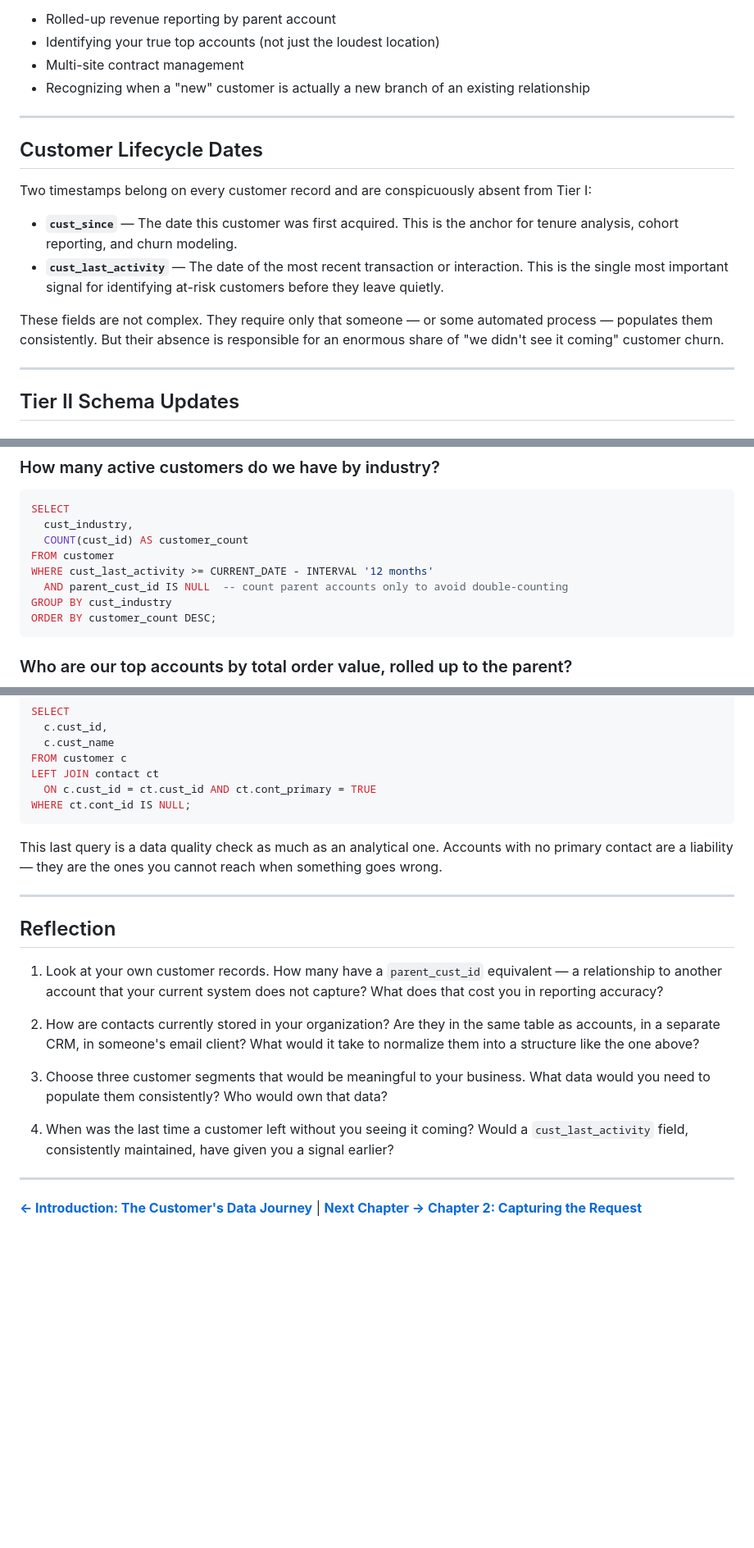
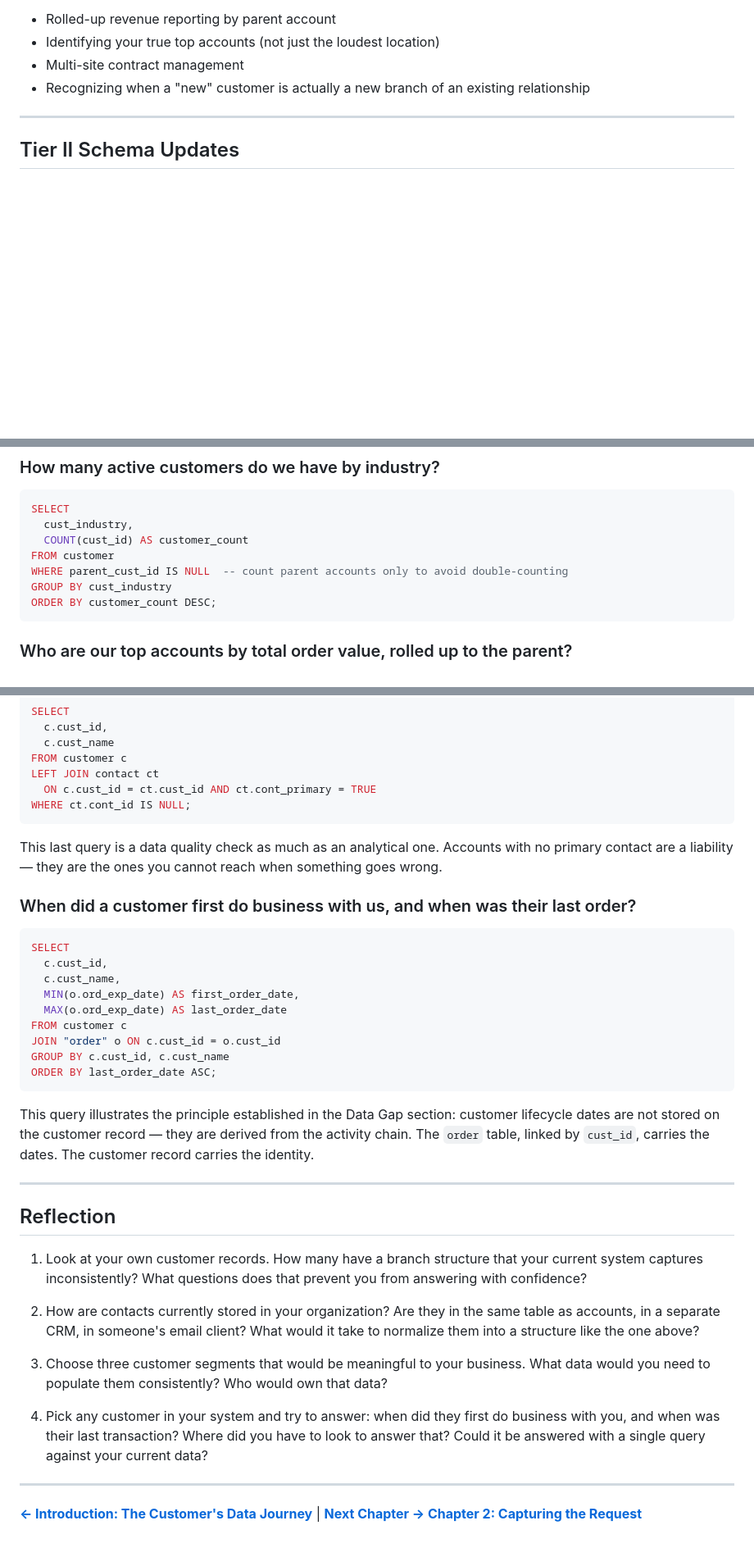
Before and after one commit to andredavisme/customer-sales-data-practical, a Markdown page: chapters/01-knowing-your-customer.md, 3 parts joined by grey strips. Shown at 82% size. Rendered like a GitHub page; blank space fills up the shorter version.

Commit message:
fix: ch1 - acknowledge cust_branch capability, remove lifecycle dates (derivable from activity chain)

````diff
--- a/chapters/01-knowing-your-customer.md
+++ b/chapters/01-knowing-your-customer.md
@@ -76,17 +77,6 @@ This single field unlocks:
 
 ---
 
-## Customer Lifecycle Dates
-
-Two timestamps belong on every customer record and are conspicuously absent from Tier I:
-
-- **`cust_since`** — The date this customer was first acquired. This is the anchor for tenure analysis, cohort reporting, and churn modeling.
-- **`cust_last_activity`** — The date of the most recent transaction or interaction. This is the single most important signal for identifying at-risk customers before they leave quietly.
-
-These fields are not complex. They require only that someone — or some automated process — populates them consistently. But their absence is responsible for an enormous share of "we didn't see it coming" customer churn.
-
----
-
 ## Tier II Schema Updates
 
 ### Updated: `customer` Table
@@ -131,8 +119,7 @@ SELECT
   cust_industry,
   COUNT(cust_id) AS customer_count
 FROM customer
-WHERE cust_last_activity >= CURRENT_DATE - INTERVAL '12 months'
-  AND parent_cust_id IS NULL  -- count parent accounts only to avoid double-counting
+WHERE parent_cust_id IS NULL  -- count parent accounts only to avoid double-counting
 GROUP BY cust_industry
 ORDER BY customer_count DESC;
 ```
@@ -166,17 +153,33 @@ WHERE ct.cont_id IS NULL;
 
 This last query is a data quality check as much as an analytical one. Accounts with no primary contact are a liability — they are the ones you cannot reach when something goes wrong.
 
+### When did a customer first do business with us, and when was their last order?
+
+```sql
+SELECT
+  c.cust_id,
+  c.cust_name,
+  MIN(o.ord_exp_date) AS first_order_date,
+  MAX(o.ord_exp_date) AS last_order_date
+FROM customer c
+JOIN "order" o ON c.cust_id = o.cust_id
+GROUP BY c.cust_id, c.cust_name
+ORDER BY last_order_date ASC;
+```
+
+This query illustrates the principle established in the Data Gap section: customer lifecycle dates are not stored on the customer record — they are derived from the activity chain. The `order` table, linked by `cust_id`, carries the dates. The customer record carries the identity.
+
 ---
 
 ## Reflection
 
-1. Look at your own customer records. How many have a `parent_cust_id` equivalent — a relationship to another account that your current system does not capture? What does that cost you in reporting accuracy?
+1. Look at your own customer records. How many have a branch structure that your current system captures inconsistently? What questions does that prevent you from answering with confidence?
 
 2. How are contacts currently stored in your organization? Are they in the same table as accounts, in a separate CRM, in someone's email client? What would it take to normalize them into a structure like the one above?
 
 3. Choose three customer segments that would be meaningful to your business. What data would you need to populate them consistently? Who would own that data?
 
-4. When was the last time a customer left without you seeing it coming? Would a `cust_last_activity` field, consistently maintained, have given you a signal earlier?
+4. Pick any customer in your system and try to answer: when did they first do business with you, and when was their last transaction? Where did you have to look to answer that? Could it be answered with a single query against your current data?
 
 ---
 
````
Also changed, not shown: other parts of chapters/01-knowing-your-customer.md (+8 -9 lines).
